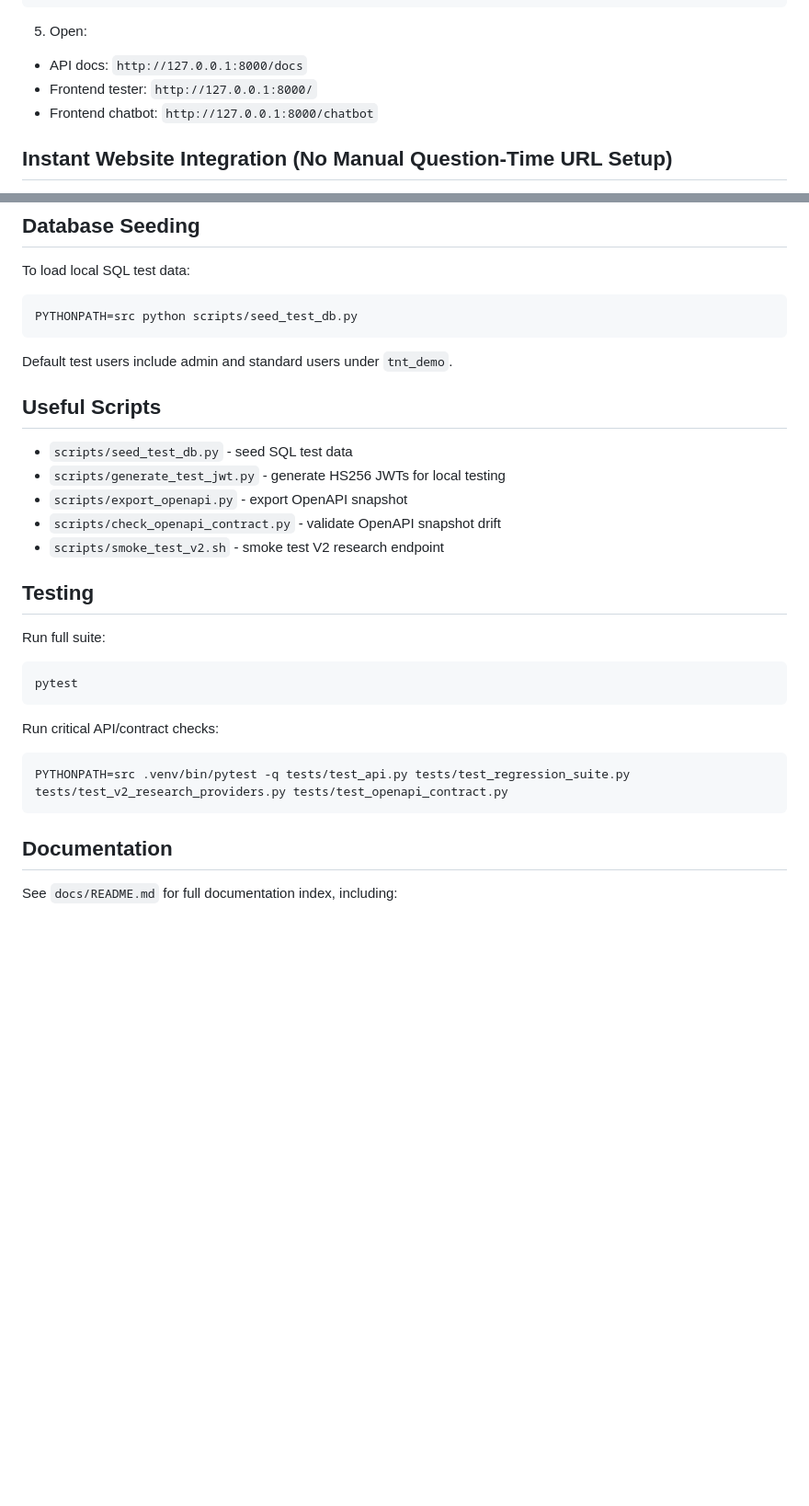
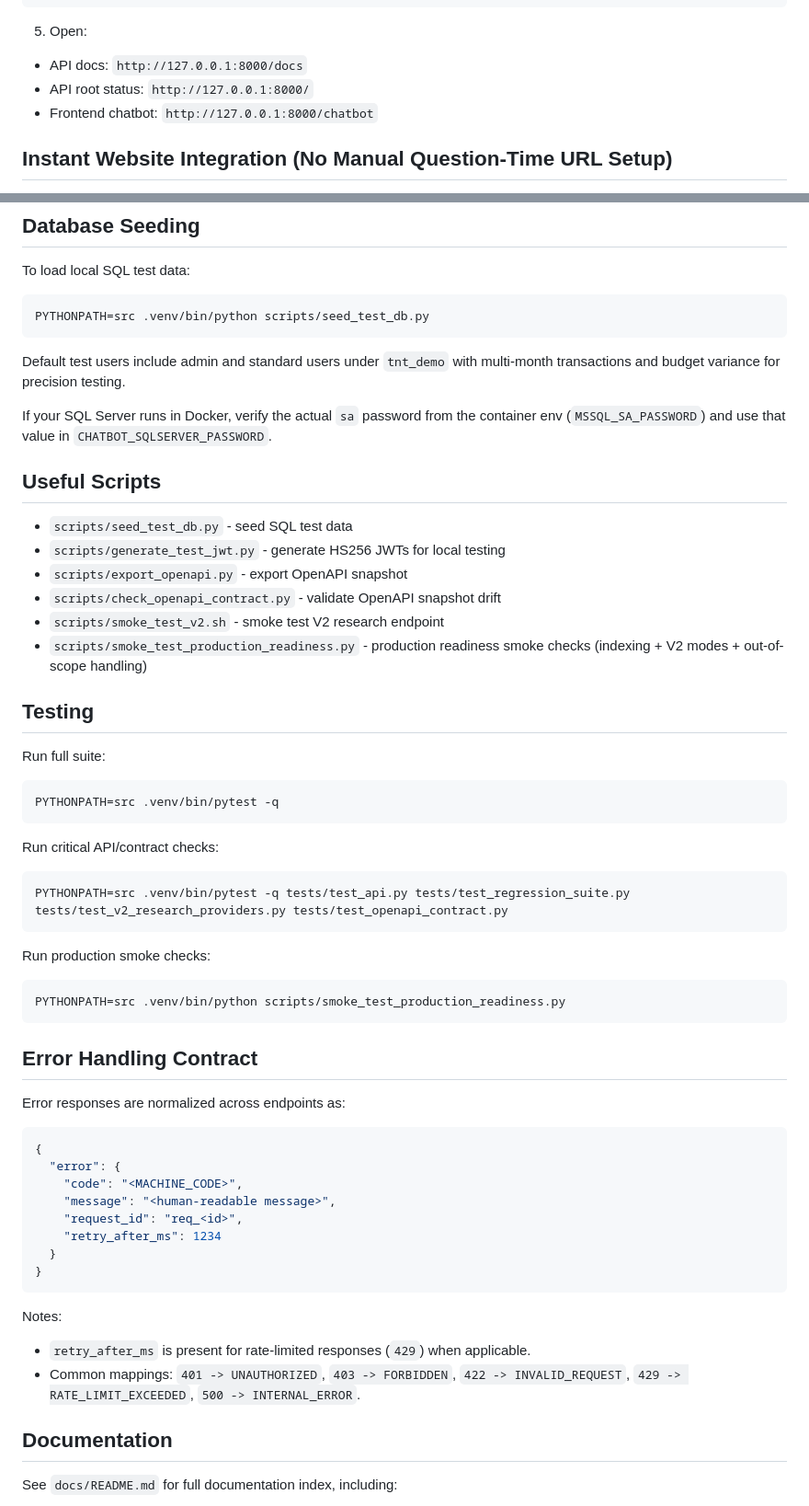
Before and after one commit to mnikhilsrikar2512/Rebot, a Markdown page: README.md, 2 parts joined by grey strips. Shown at 92% size. Drawn GitHub-style; blank space fills up the shorter version.

Commit message:
Update README for root API, smoke checks, and error contract

````diff
--- a/README.md
+++ b/README.md
@@ -68,7 +68,7 @@ PYTHONPATH=src uvicorn chatbot_api.main:app --reload
 5. Open:
 
 - API docs: `http://127.0.0.1:8000/docs`
-- Frontend tester: `http://127.0.0.1:8000/`
+- API root status: `http://127.0.0.1:8000/`
 - Frontend chatbot: `http://127.0.0.1:8000/chatbot`
 
 ## Instant Website Integration (No Manual Question-Time URL Setup)
@@ -161,10 +161,12 @@ With strict startup validation enabled, the app fails fast on unsafe production
 To load local SQL test data:
 
 ```bash
-PYTHONPATH=src python scripts/seed_test_db.py
+PYTHONPATH=src .venv/bin/python scripts/seed_test_db.py
 ```
 
-Default test users include admin and standard users under `tnt_demo`.
+Default test users include admin and standard users under `tnt_demo` with multi-month transactions and budget variance for precision testing.
+
+If your SQL Server runs in Docker, verify the actual `sa` password from the container env (`MSSQL_SA_PASSWORD`) and use that value in `CHATBOT_SQLSERVER_PASSWORD`.
 
 ## Useful Scripts
 
@@ -173,13 +175,14 @@ Default test users include admin and standard users under `tnt_demo`.
 - `scripts/export_openapi.py` - export OpenAPI snapshot
 - `scripts/check_openapi_contract.py` - validate OpenAPI snapshot drift
 - `scripts/smoke_test_v2.sh` - smoke test V2 research endpoint
+- `scripts/smoke_test_production_readiness.py` - production readiness smoke checks (indexing + V2 modes + out-of-scope handling)
 
 ## Testing
 
 Run full suite:
 
 ```bash
-pytest
+PYTHONPATH=src .venv/bin/pytest -q
 ```
 
 Run critical API/contract checks:
@@ -188,6 +191,32 @@ Run critical API/contract checks:
 PYTHONPATH=src .venv/bin/pytest -q tests/test_api.py tests/test_regression_suite.py tests/test_v2_research_providers.py tests/test_openapi_contract.py
 ```
 
+Run production smoke checks:
+
+```bash
+PYTHONPATH=src .venv/bin/python scripts/smoke_test_production_readiness.py
+```
+
+## Error Handling Contract
+
+Error responses are normalized across endpoints as:
+
+```json
+{
+  "error": {
+    "code": "<MACHINE_CODE>",
+    "message": "<human-readable message>",
+    "request_id": "req_<id>",
+    "retry_after_ms": 1234
+  }
+}
+```
+
+Notes:
+
+- `retry_after_ms` is present for rate-limited responses (`429`) when applicable.
+- Common mappings: `401 -> UNAUTHORIZED`, `403 -> FORBIDDEN`, `422 -> INVALID_REQUEST`, `429 -> RATE_LIMIT_EXCEEDED`, `500 -> INTERNAL_ERROR`.
+
 ## Documentation
 
 See `docs/README.md` for full documentation index, including:
````
